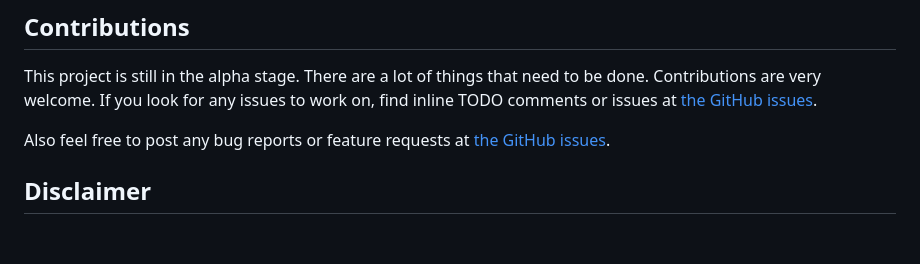
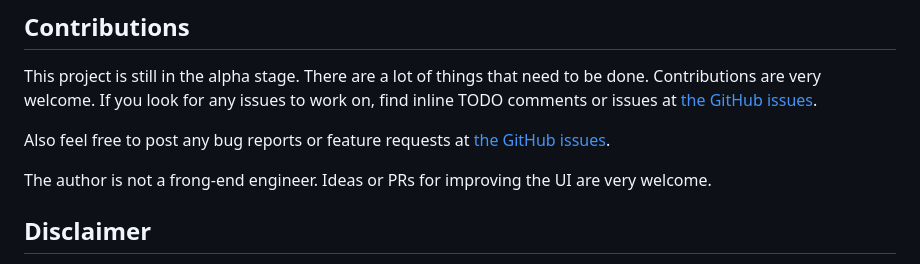
Before and after one commit to takahirox/webgpu-devtools, a Markdown page: README.md, the part around the change. Drawn GitHub-style; blank space fills up the shorter version.

```diff
--- a/README.md
+++ b/README.md
@@ -104,6 +104,8 @@ or issues at [the GitHub issues](https://github.com/takahirox/webgpu-devtools/is
 
 Also feel free to post any bug reports or feature requests at [the GitHub issues](https://github.com/takahirox/webgpu-devtools/issues).
 
+The author is not a frong-end engineer. Ideas or PRs for improving the UI are very welcome.
+
 ## Disclaimer
 
 This software is provided for debugging purposes only. This software is not intended to be used
```
